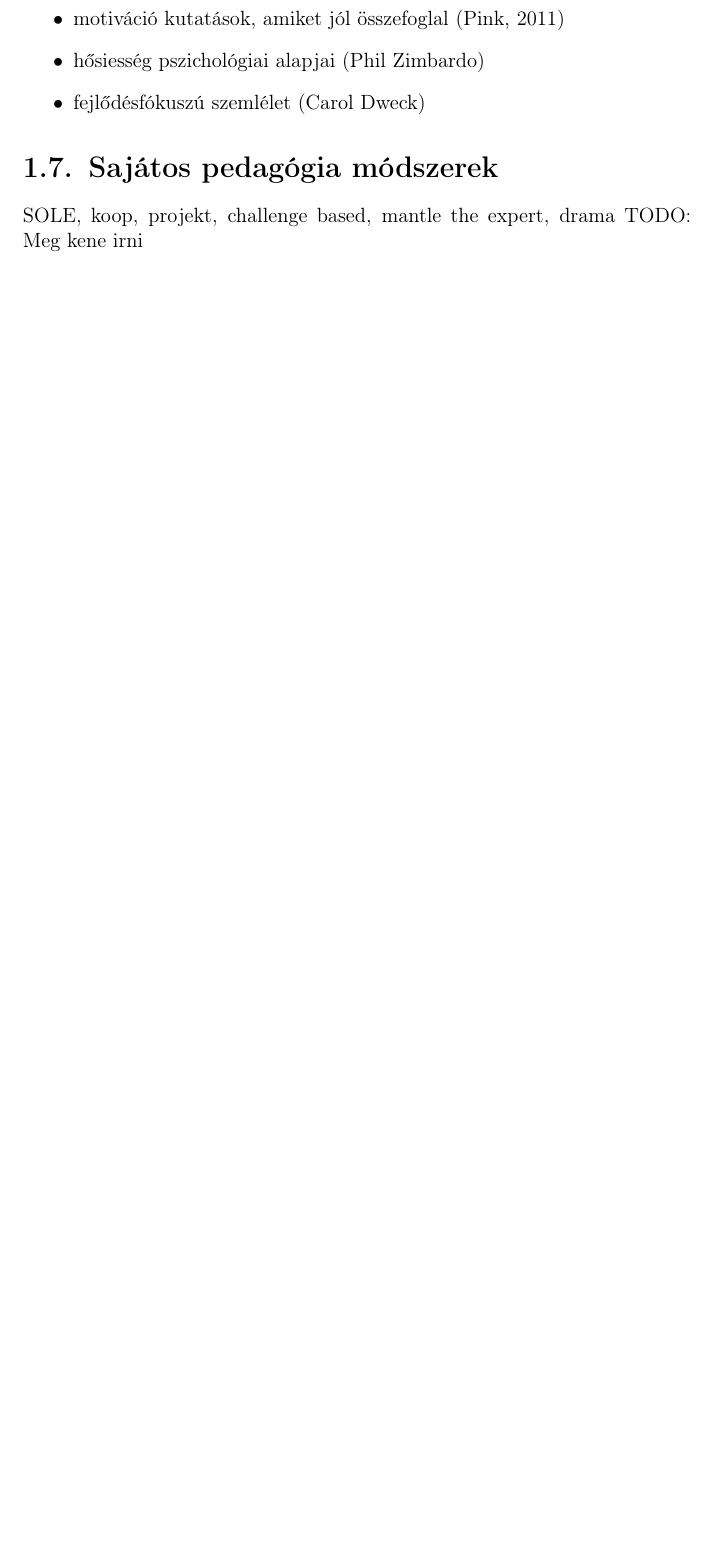
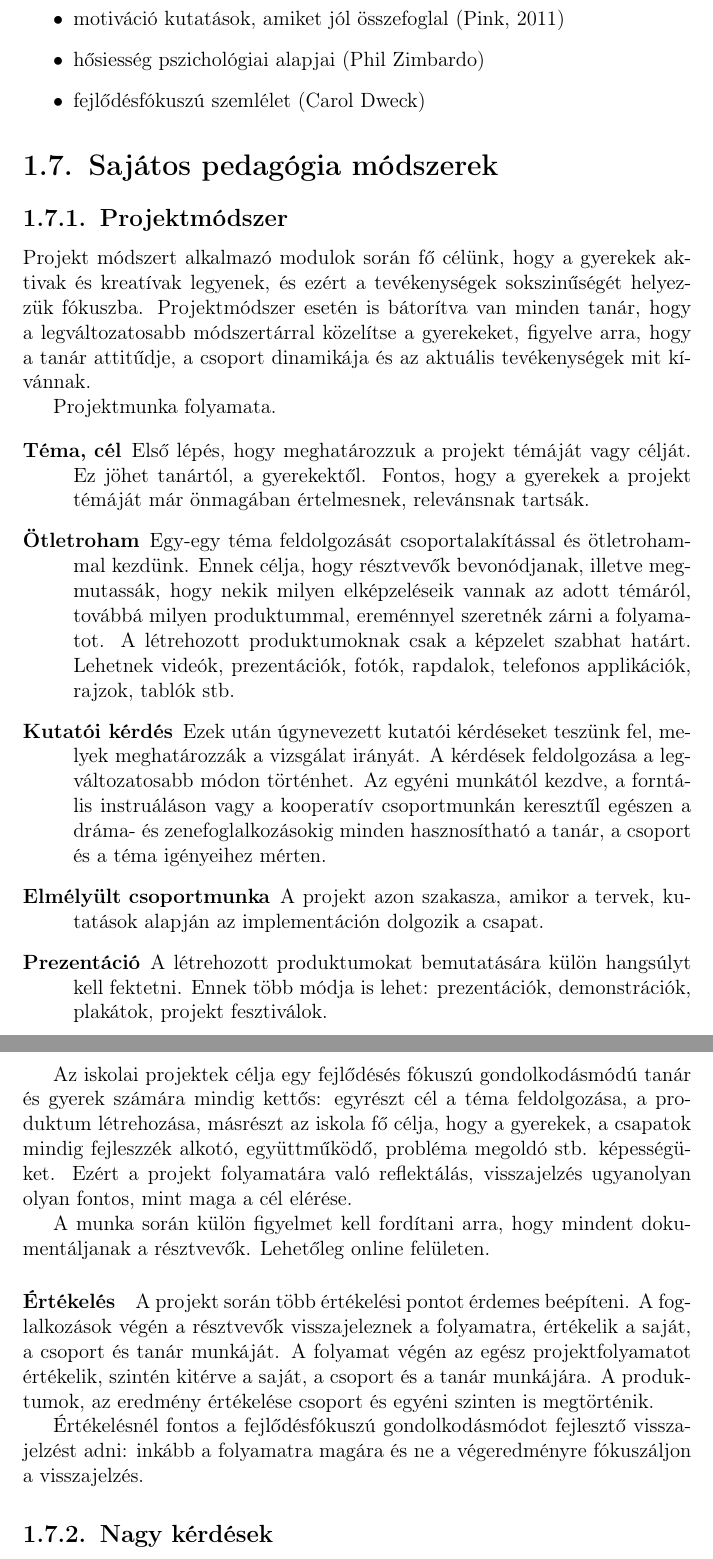
Before and after one commit to halacsy/bps_kerettanterv, a LaTeX document (pedprog.tex, which reads chapters/pedprogram/neveles/pedagogia_alapelvek.tex): part of page 14 of 51 before the commit and two parts of pages 14 and 15 of 52 after it, the two joined at a grey line, cut so that both start at the same text, the shorter picture padded with empty space. Compiled offline with pdfLaTeX.

Commit message:
projektmodszer

```diff
--- a/chapters/pedprogram/neveles/pedagogia_alapelvek.tex
+++ b/chapters/pedprogram/neveles/pedagogia_alapelvek.tex
@@ -343,6 +343,26 @@ Pszichológia és szociálpszichológiai kutatások eredményei:
 
 \section{Sajátos pedagógia
 módszerek}
+\subsection{Projektmódszer}
+Projekt módszert alkalmazó modulok során fő célünk, hogy a gyerekek aktivak és kreatívak legyenek, és ezért a tevékenységek sokszinűségét helyezzük fókuszba. Projektmódszer esetén is bátorítva van minden tanár, hogy a legváltozatosabb módszertárral közelítse a gyerekeket, figyelve arra, hogy a tanár attitűdje, a csoport dinamikája és az aktuális tevékenységek mit kívánnak.
 
-SOLE, koop, projekt, challenge based, mantle the expert, drama
-TODO: Meg kene irni
+Projektmunka folyamata.
+
+\begin{description}
+  \item[Téma, cél] Első lépés, hogy meghatározzuk a projekt témáját vagy célját. Ez jöhet tanártól, a gyerekektől. Fontos, hogy a gyerekek a projekt témáját már önmagában értelmesnek, relevánsnak tartsák.
+
+  \item [Ötletroham]  Egy-egy téma feldolgozását csoportalakítással és ötletrohammal kezdünk. Ennek célja, hogy résztvevők bevonódjanak, illetve megmutassák, hogy nekik milyen elképzeléseik vannak az adott témáról, továbbá milyen produktummal, ereménnyel szeretnék zárni a folyamatot. A létrehozott produktumoknak csak a képzelet szabhat határt. Lehetnek videók, prezentációk, fotók, rapdalok, telefonos applikációk, rajzok, tablók stb.
+
+  \item [Kutatói kérdés] Ezek után úgynevezett kutatói kérdéseket teszünk fel, melyek meghatározzák a vizsgálat irányát. A kérdések feldolgozása a legváltozatosabb módon történhet. Az egyéni munkától kezdve, a forntális instruáláson vagy a kooperatív csoportmunkán keresztűl egészen a dráma- és zenefoglalkozásokig minden hasznosítható a tanár, a csoport és a téma igényeihez mérten.
+  \item [Elmélyült csoportmunka] A projekt azon szakasza, amikor a tervek, kutatások alapján az implementáción dolgozik a csapat.
+  \item [Prezentáció] A létrehozott produktumokat bemutatására külön hangsúlyt kell fektetni. Ennek több módja is lehet: prezentációk, demonstrációk, plakátok, projekt fesztiválok.
+\end{description}
+
+Az iskolai projektek célja egy fejlődésés fókuszú gondolkodásmódú tanár és gyerek számára mindig kettős: egyrészt cél a téma feldolgozása, a produktum létrehozása, másrészt az iskola fő célja, hogy a gyerekek, a csapatok mindig fejleszzék alkotó, együttműködő, probléma megoldó stb. képességüket. Ezért a projekt folyamatára való reflektálás, visszajelzés ugyanolyan olyan fontos, mint maga a cél elérése.
+
+A munka során külön figyelmet kell fordítani arra, hogy mindent dokumentáljanak a résztvevők. Lehetőleg online felületen.
+\paragraph{Értékelés} A projekt során több értékelési pontot érdemes beépíteni. A foglalkozások végén a résztvevők visszajeleznek a folyamatra, értékelik a saját, a csoport és tanár munkáját. A folyamat végén az egész projektfolyamatot értékelik, szintén kitérve a saját, a csoport és a tanár munkájára. A produktumok, az eredmény értékelése csoport és egyéni szinten is megtörténik.
+
+Értékelésnél fontos a fejlődésfókuszú gondolkodásmódot fejlesztő visszajelzést adni: inkább a folyamatra magára és ne a végeredményre fókuszáljon a visszajelzés.
+
+\subsection{Nagy kérdések}
```
Also changed, not shown: pedprog.pdf.
